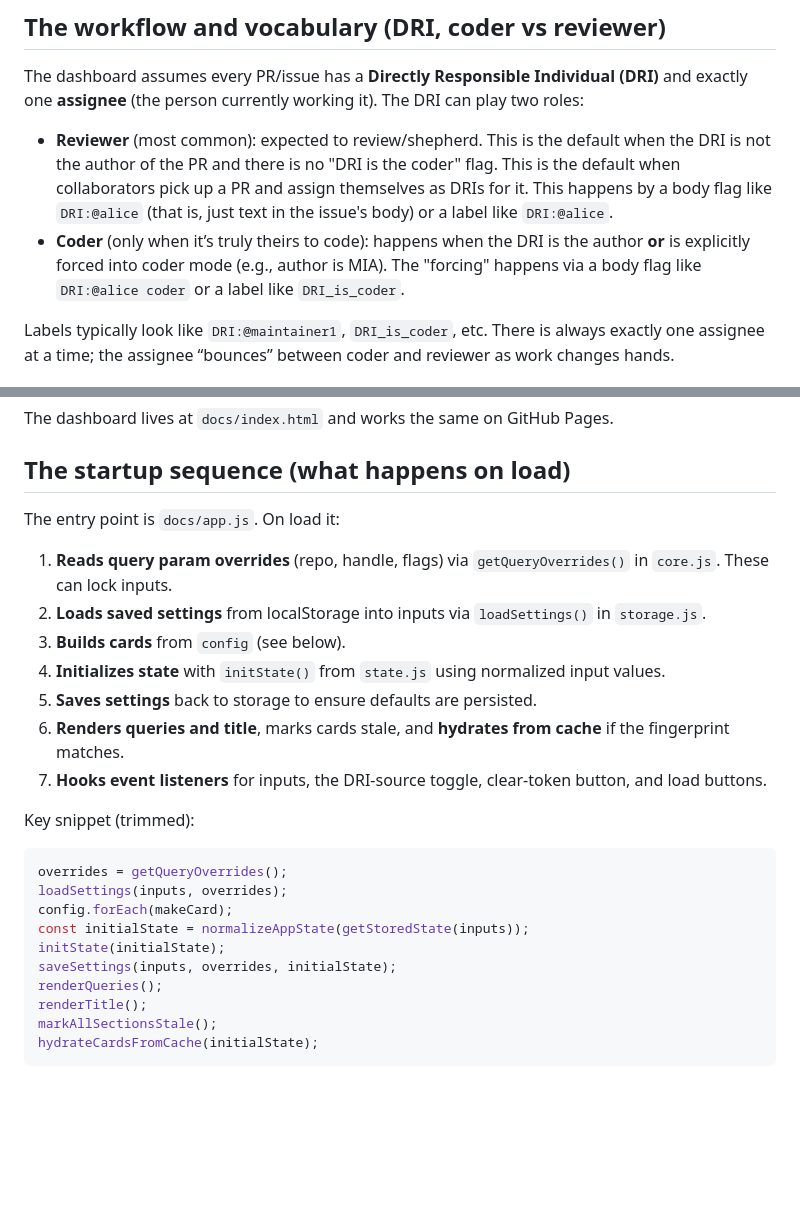
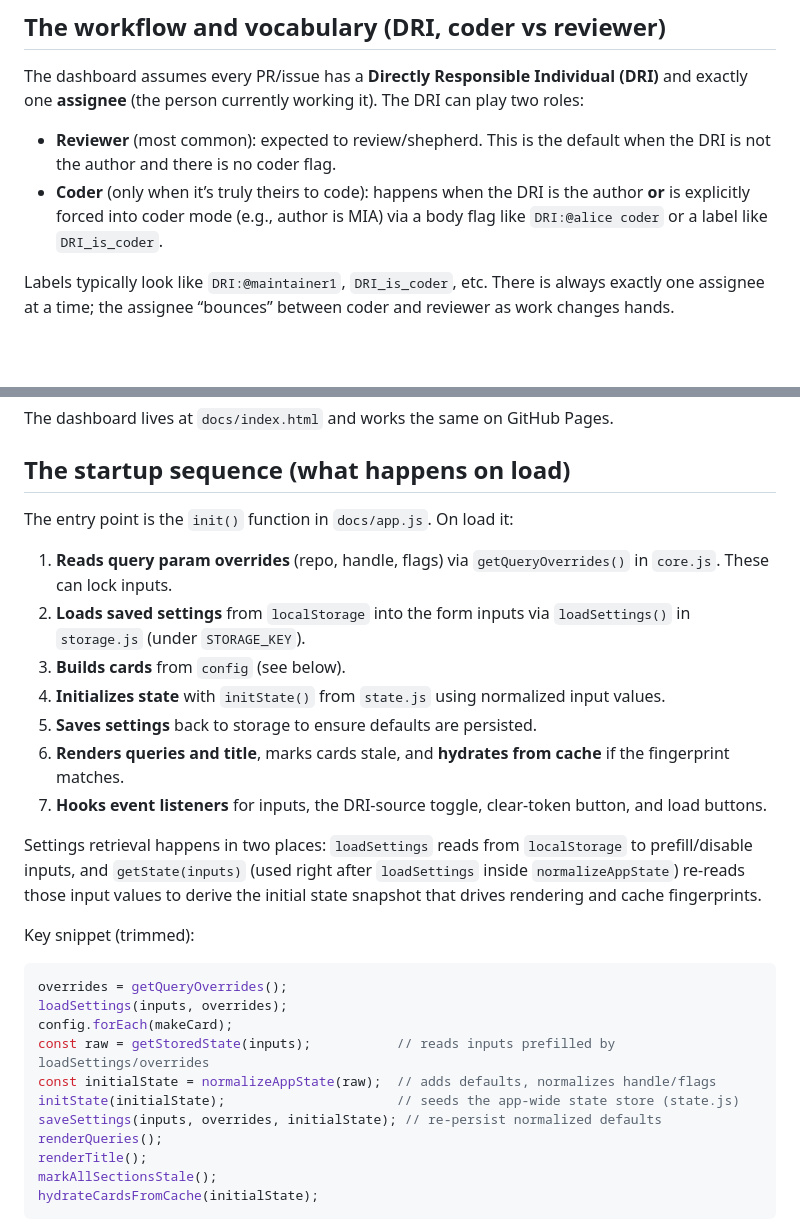
Before and after one commit to mobily-enterprises/github-repo-dash, a Markdown page: ONBOARDING.md, 2 parts joined by grey strips. Rendered like a GitHub page; blank space fills up the shorter version.

```diff
--- a/ONBOARDING.md
+++ b/ONBOARDING.md
@@ -14,8 +14,8 @@ Welcome! This guide walks you through the codebase so you can confidently make c
 
 The dashboard assumes every PR/issue has a **Directly Responsible Individual (DRI)** and exactly one **assignee** (the person currently working it). The DRI can play two roles:
 
-- **Reviewer** (most common): expected to review/shepherd. This is the default when the DRI is not the author of the PR and there is no "DRI is the coder" flag. This is the default when collaborators pick up a PR and assign themselves as DRIs for it. This happens by a body flag like `DRI:@alice` (that is, just text in the issue's body) or a label like `DRI:@alice`.
-- **Coder** (only when it’s truly theirs to code): happens when the DRI is the author **or** is explicitly forced into coder mode (e.g., author is MIA). The "forcing" happens via a body flag like `DRI:@alice coder` or a label like `DRI_is_coder`.
+- **Reviewer** (most common): expected to review/shepherd. This is the default when the DRI is not the author and there is no coder flag.
+- **Coder** (only when it’s truly theirs to code): happens when the DRI is the author **or** is explicitly forced into coder mode (e.g., author is MIA) via a body flag like `DRI:@alice coder` or a label like `DRI_is_coder`.
 
 Labels typically look like `DRI:@maintainer1`, `DRI_is_coder`, etc. There is always exactly one assignee at a time; the assignee “bounces” between coder and reviewer as work changes hands.
 
@@ -53,15 +53,17 @@ The dashboard lives at `docs/index.html` and works the same on GitHub Pages.
 
 ## The startup sequence (what happens on load)
 
-The entry point is `docs/app.js`. On load it:
+The entry point is the `init()` function in `docs/app.js`. On load it:
 
 1) **Reads query param overrides** (repo, handle, flags) via `getQueryOverrides()` in `core.js`. These can lock inputs.
-2) **Loads saved settings** from localStorage into inputs via `loadSettings()` in `storage.js`.
+2) **Loads saved settings** from `localStorage` into the form inputs via `loadSettings()` in `storage.js` (under `STORAGE_KEY`).
 3) **Builds cards** from `config` (see below).
 4) **Initializes state** with `initState()` from `state.js` using normalized input values.
 5) **Saves settings** back to storage to ensure defaults are persisted.
 6) **Renders queries and title**, marks cards stale, and **hydrates from cache** if the fingerprint matches.
 7) **Hooks event listeners** for inputs, the DRI-source toggle, clear-token button, and load buttons.
+
+Settings retrieval happens in two places: `loadSettings` reads from `localStorage` to prefill/disable inputs, and `getState(inputs)` (used right after `loadSettings` inside `normalizeAppState`) re-reads those input values to derive the initial state snapshot that drives rendering and cache fingerprints.
 
 Key snippet (trimmed):
 
@@ -69,9 +71,10 @@ Key snippet (trimmed):
 overrides = getQueryOverrides();
 loadSettings(inputs, overrides);
 config.forEach(makeCard);
-const initialState = normalizeAppState(getStoredState(inputs));
-initState(initialState);
-saveSettings(inputs, overrides, initialState);
+const raw = getStoredState(inputs);           // reads inputs prefilled by loadSettings/overrides
+const initialState = normalizeAppState(raw);  // adds defaults, normalizes handle/flags
+initState(initialState);                      // seeds the app-wide state store (state.js)
+saveSettings(inputs, overrides, initialState); // re-persist normalized defaults
 renderQueries();
 renderTitle();
 markAllSectionsStale();
```
Also changed, not shown: other parts of ONBOARDING.md (+54 -7 lines).
